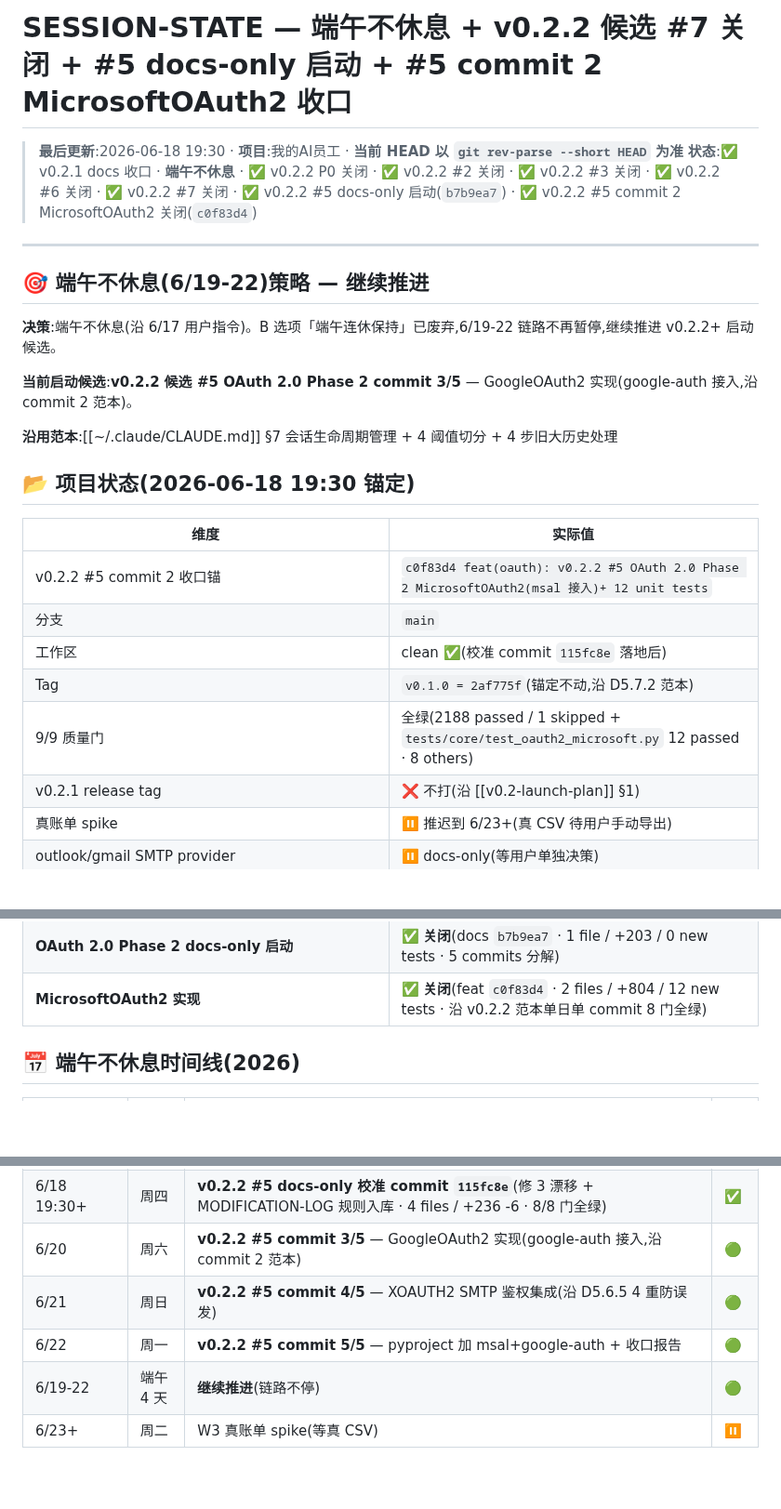
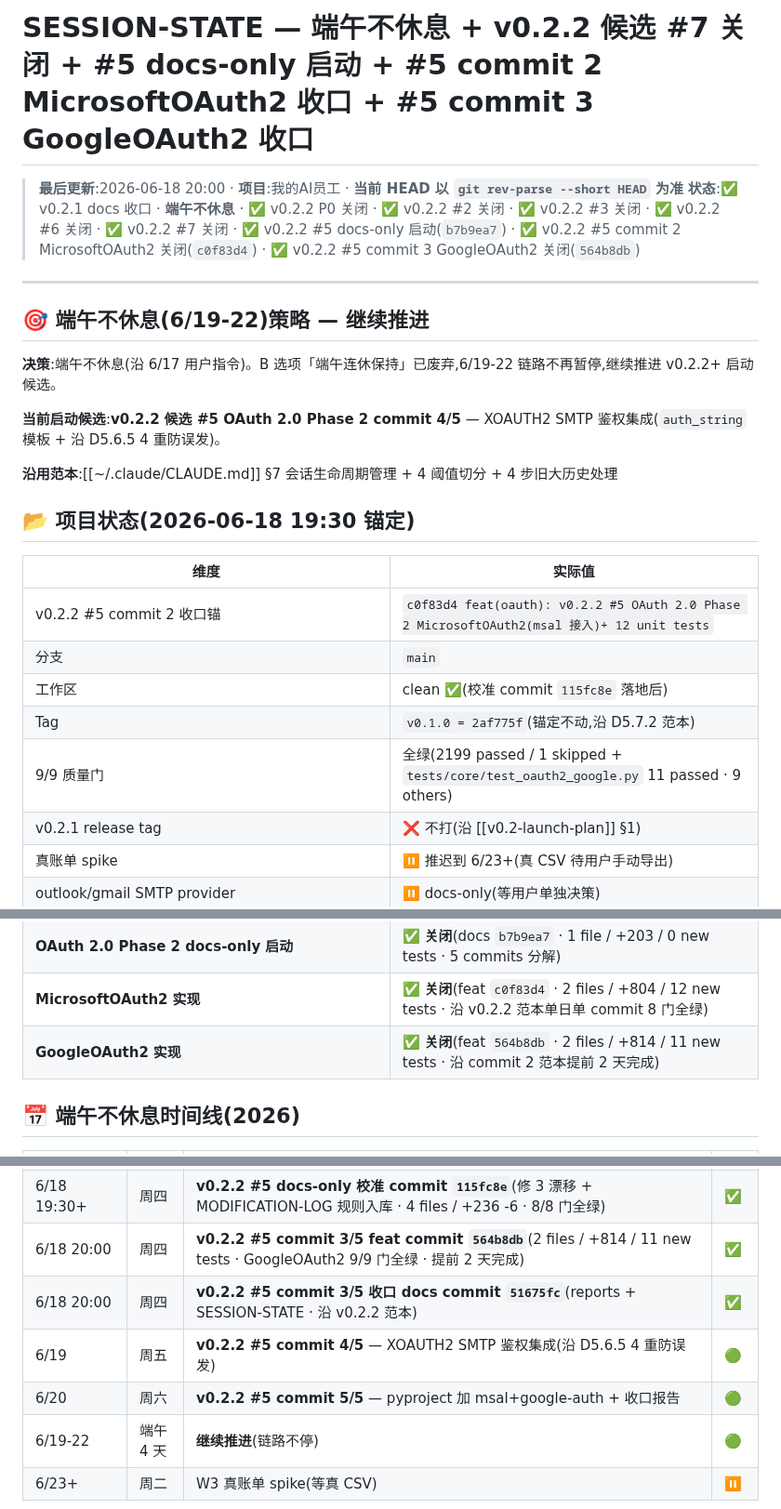
Before and after one commit to MrsP-W/PRY-1, a Markdown page: SESSION-STATE.md, 3 parts joined by grey strips. Shown at 93% size. Drawn GitHub-style; blank space fills up the shorter version.

```diff
--- a/SESSION-STATE.md
+++ b/SESSION-STATE.md
@@ -1,7 +1,7 @@
-# SESSION-STATE — 端午不休息 + v0.2.2 候选 #7 关闭 + #5 docs-only 启动 + #5 commit 2 MicrosoftOAuth2 收口
+# SESSION-STATE — 端午不休息 + v0.2.2 候选 #7 关闭 + #5 docs-only 启动 + #5 commit 2 MicrosoftOAuth2 收口 + #5 commit 3 GoogleOAuth2 收口
 
-> **最后更新**:2026-06-18 19:30 · **项目**:我的AI员工 · **当前 HEAD 以 `git rev-parse --short HEAD` 为准**
-> **状态**:✅ v0.2.1 docs 收口 · **端午不休息** · ✅ v0.2.2 P0 关闭 · ✅ v0.2.2 #2 关闭 · ✅ v0.2.2 #3 关闭 · ✅ v0.2.2 #6 关闭 · ✅ v0.2.2 #7 关闭 · ✅ v0.2.2 #5 docs-only 启动(`b7b9ea7`) · ✅ v0.2.2 #5 commit 2 MicrosoftOAuth2 关闭(`c0f83d4`)
+> **最后更新**:2026-06-18 20:00 · **项目**:我的AI员工 · **当前 HEAD 以 `git rev-parse --short HEAD` 为准**
+> **状态**:✅ v0.2.1 docs 收口 · **端午不休息** · ✅ v0.2.2 P0 关闭 · ✅ v0.2.2 #2 关闭 · ✅ v0.2.2 #3 关闭 · ✅ v0.2.2 #6 关闭 · ✅ v0.2.2 #7 关闭 · ✅ v0.2.2 #5 docs-only 启动(`b7b9ea7`) · ✅ v0.2.2 #5 commit 2 MicrosoftOAuth2 关闭(`c0f83d4`) · ✅ v0.2.2 #5 commit 3 GoogleOAuth2 关闭(`564b8db`)
 
 ---
 
@@ -9,7 +9,7 @@
 
 **决策**:端午不休息(沿 6/17 用户指令)。B 选项「端午连休保持」已废弃,6/19-22 链路不再暂停,继续推进 v0.2.2+ 启动候选。
 
-**当前启动候选**:**v0.2.2 候选 #5 OAuth 2.0 Phase 2 commit 3/5** — GoogleOAuth2 实现(google-auth 接入,沿 commit 2 范本)。
+**当前启动候选**:**v0.2.2 候选 #5 OAuth 2.0 Phase 2 commit 4/5** — XOAUTH2 SMTP 鉴权集成(`auth_string` 模板 + 沿 D5.6.5 4 重防误发)。
 
 **沿用范本**:[[~/.claude/CLAUDE.md]] §7 会话生命周期管理 + 4 阈值切分 + 4 步旧大历史处理
 
@@ -21,7 +21,7 @@
 | 分支 | `main` |
 | 工作区 | clean ✅(校准 commit `115fc8e` 落地后) |
 | Tag | `v0.1.0 = 2af775f`(锚定不动,沿 D5.7.2 范本) |
-| 9/9 质量门 | 全绿(2188 passed / 1 skipped + `tests/core/test_oauth2_microsoft.py` 12 passed · 8 others) |
+| 9/9 质量门 | 全绿(2199 passed / 1 skipped + `tests/core/test_oauth2_google.py` 11 passed · 9 others) |
 | v0.2.1 release tag | ❌ 不打(沿 [[v0.2-launch-plan]] §1) |
 | 真账单 spike | ⏸️ 推迟到 6/23+(真 CSV 待用户手动导出) |
 | outlook/gmail SMTP provider | ⏸️ docs-only(等用户单独决策) |
@@ -32,6 +32,7 @@
 | **tests/db/ FK 循环依赖 57 errors 修复** | ✅ **关闭**(feat `d87b08a` + docs `68d8f18` · 0 new tests · 纯测试基础设施) |
 | **OAuth 2.0 Phase 2 docs-only 启动** | ✅ **关闭**(docs `b7b9ea7` · 1 file / +203 / 0 new tests · 5 commits 分解) |
 | **MicrosoftOAuth2 实现** | ✅ **关闭**(feat `c0f83d4` · 2 files / +804 / 12 new tests · 沿 v0.2.2 范本单日单 commit 8 门全绿) |
+| **GoogleOAuth2 实现** | ✅ **关闭**(feat `564b8db` · 2 files / +814 / 11 new tests · 沿 commit 2 范本提前 2 天完成) |
 
 ## 📅 端午不休息时间线(2026)
 
@@ -61,9 +62,10 @@
 | 6/18 19:30 | 周四 | **v0.2.2 #5 feat commit `c0f83d4`**(2 files / +804 / 12 new tests · MicrosoftOAuth2 8/8 门全绿) | ✅ |
 | 6/18 19:30 | 周四 | **v0.2.2 #5 收口 docs commit `18d1610`**(reports + SESSION-STATE · 沿 v0.2.2 范本) | ✅ |
 | 6/18 19:30+ | 周四 | **v0.2.2 #5 docs-only 校准 commit `115fc8e`**(修 3 漂移 + MODIFICATION-LOG 规则入库 · 4 files / +236 -6 · 8/8 门全绿) | ✅ |
-| 6/20 | 周六 | **v0.2.2 #5 commit 3/5** — GoogleOAuth2 实现(google-auth 接入,沿 commit 2 范本) | 🟢 |
-| 6/21 | 周日 | **v0.2.2 #5 commit 4/5** — XOAUTH2 SMTP 鉴权集成(沿 D5.6.5 4 重防误发) | 🟢 |
-| 6/22 | 周一 | **v0.2.2 #5 commit 5/5** — pyproject 加 msal+google-auth + 收口报告 | 🟢 |
+| 6/18 20:00 | 周四 | **v0.2.2 #5 commit 3/5 feat commit `564b8db`**(2 files / +814 / 11 new tests · GoogleOAuth2 9/9 门全绿 · 提前 2 天完成) | ✅ |
+| 6/18 20:00 | 周四 | **v0.2.2 #5 commit 3/5 收口 docs commit `51675fc`**(reports + SESSION-STATE · 沿 v0.2.2 范本) | ✅ |
+| 6/19 | 周五 | **v0.2.2 #5 commit 4/5** — XOAUTH2 SMTP 鉴权集成(沿 D5.6.5 4 重防误发) | 🟢 |
+| 6/20 | 周六 | **v0.2.2 #5 commit 5/5** — pyproject 加 msal+google-auth + 收口报告 | 🟢 |
 | 6/19-22 | 端午 4 天 | **继续推进**(链路不停) | 🟢 |
 | 6/23+ | 周二 | W3 真账单 spike(等真 CSV) | ⏸️ |
 
```
Also changed, not shown: other parts of SESSION-STATE.md (+2 -1 lines), MODIFICATION-LOG.md (+51 -8 lines).
